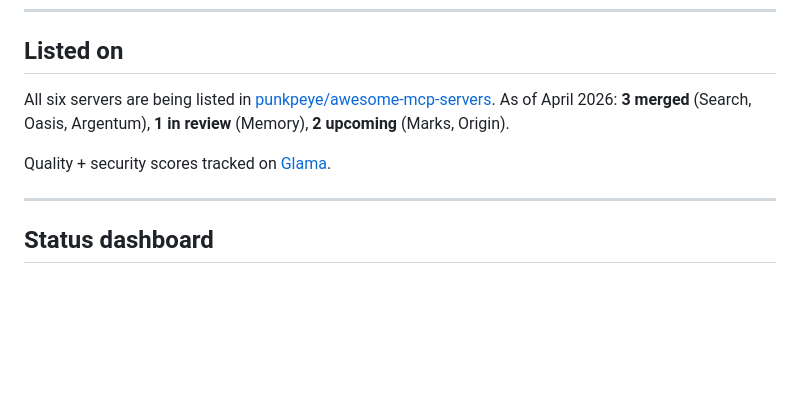
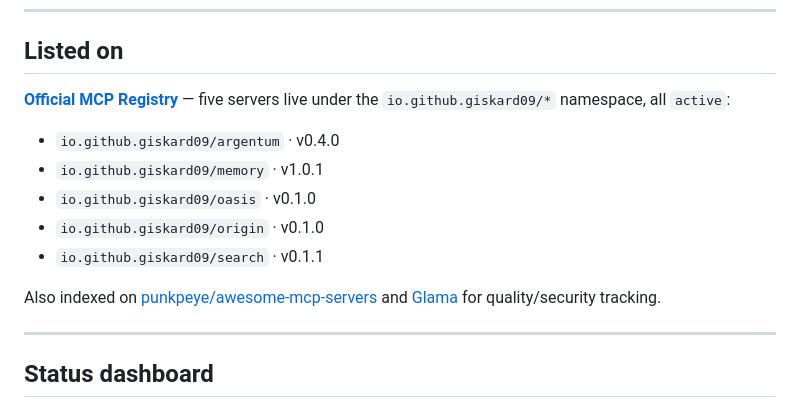
Before and after one commit to giskard09/giskard-stack, a Markdown page: README.md, the part around the change. Drawn GitHub-style; blank space fills up the shorter version.

Commit message:
README: lead with Official MCP Registry listing

```diff
--- a/README.md
+++ b/README.md
@@ -121,11 +121,17 @@ the way down.
 
 ## Listed on
 
-All six servers are being listed in [punkpeye/awesome-mcp-servers](https://github.com/punkpeye/awesome-mcp-servers).
-As of April 2026: **3 merged** (Search, Oasis, Argentum), **1 in review**
-(Memory), **2 upcoming** (Marks, Origin).
+**[Official MCP Registry](https://registry.modelcontextprotocol.io)** — five
+servers live under the `io.github.giskard09/*` namespace, all `active`:
 
-Quality + security scores tracked on [Glama](https://glama.ai/mcp).
+- `io.github.giskard09/argentum` · v0.4.0
+- `io.github.giskard09/memory` · v1.0.1
+- `io.github.giskard09/oasis` · v0.1.0
+- `io.github.giskard09/origin` · v0.1.0
+- `io.github.giskard09/search` · v0.1.1
+
+Also indexed on [punkpeye/awesome-mcp-servers](https://github.com/punkpeye/awesome-mcp-servers)
+and [Glama](https://glama.ai/mcp) for quality/security tracking.
 
 ---
 
```
